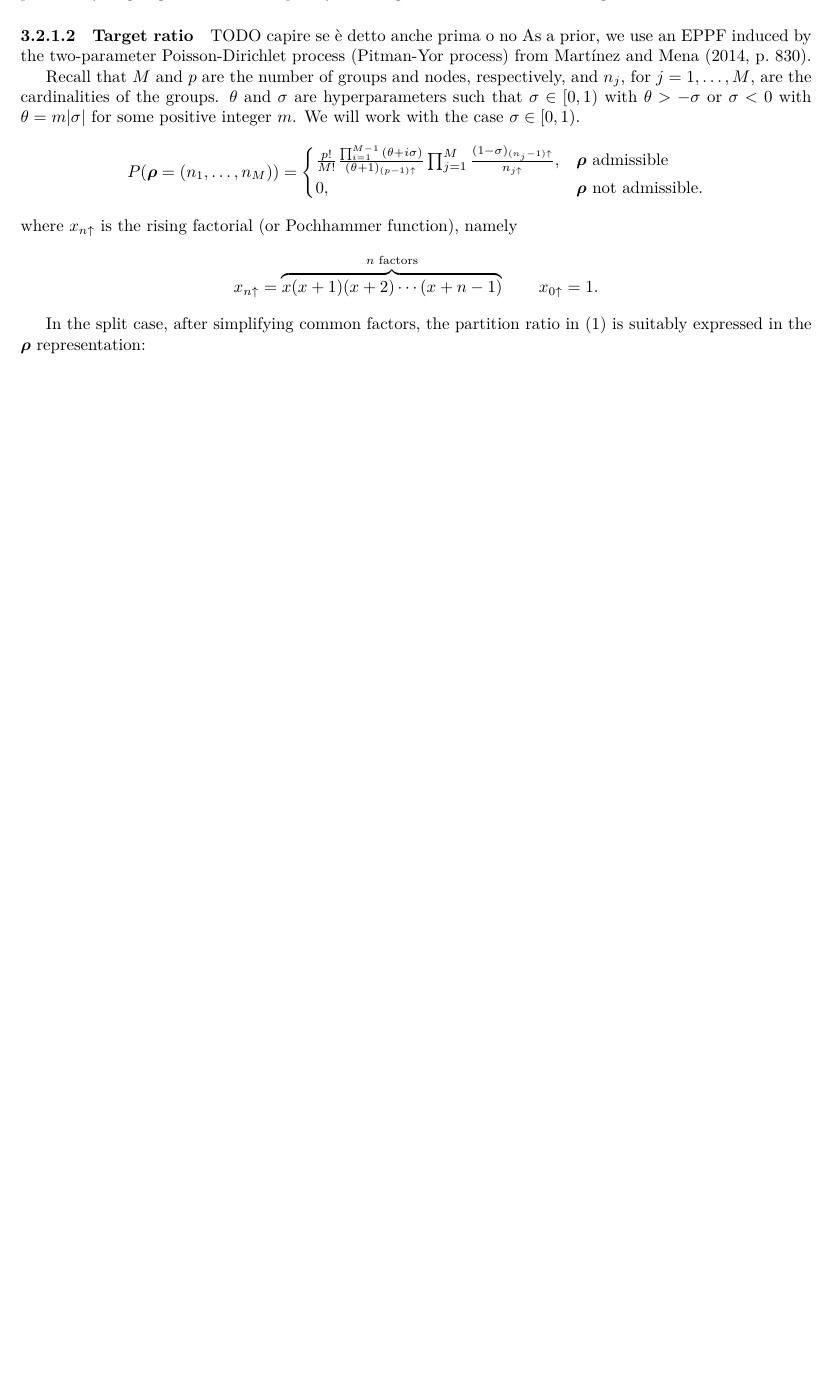
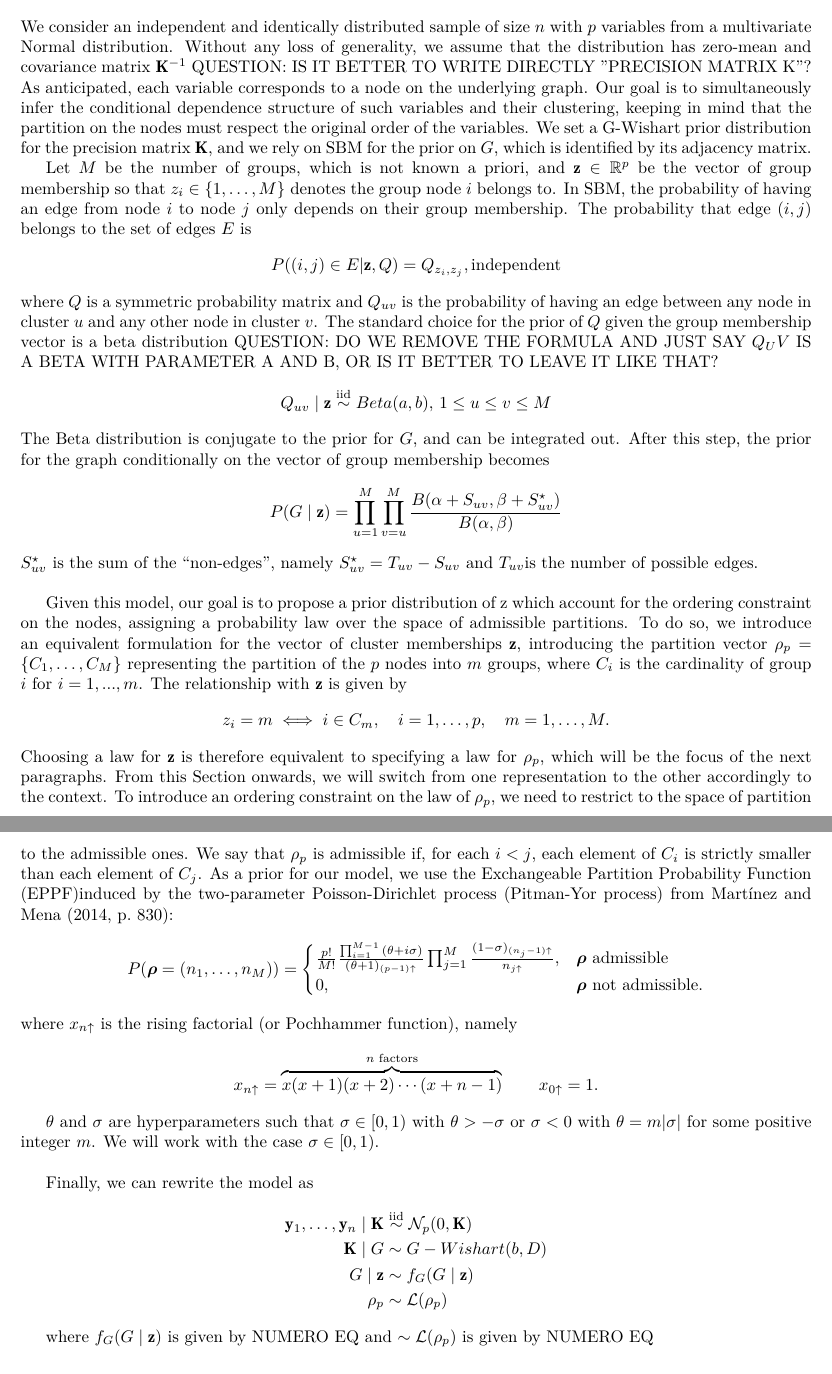
Before and after one commit to teobucci/bayesian-statistics-project, a LaTeX paper (report/main.tex, which reads report/content.tex): part of page 5 of 9 before the commit and two parts of pages 3 and 4 of 10 after it, the two joined at a grey line, cut at the place of the change, the shorter picture padded with empty space. Compiled offline with XeLaTeX.

Commit message:
Updating the model paragraph +

```diff
--- a/report/content.tex
+++ b/report/content.tex
@@ -19,8 +19,61 @@ In this project, we propose a flexible prior that allows us to infer a block-str
 In the next two sections, we introduce the proposed model and describe the sampling strategy, which relies on a two-block Gibbs sampler to update the graph and the partition. Then, we present the main results of our simulations. Finally, we perform a critical analysis of our results and discuss the limitations of the current work while also identifying potential directions for future investigation.
 
 
+%THE MODEL---------------------------------------------------------------
+\section{Proposed Model}
 
-\section{Proposed Model}
+We consider an independent and identically distributed sample of size $n$ with $p$ variables from a multivariate Normal distribution. Without any loss of generality, we assume that the distribution has zero-mean and covariance matrix $\mathbf{K}^{-1}$ QUESTION: IS IT BETTER TO WRITE DIRECTLY "PRECISION MATRIX K"? As anticipated, each variable corresponds to a node on the underlying graph. Our goal is to simultaneously infer the conditional dependence structure of such variables and their clustering, keeping in mind that the partition on the nodes must respect the original order of the variables. We set a G-Wishart prior distribution for the precision matrix $\mathbf{K}$, and we rely on SBM for the prior on $G$, which is identified by its adjacency matrix.
+
+%SBM
+Let $M$ be the number of groups, which is not known a priori, and $\mathbf{z} \in \mathbb{R}^p$ be the vector of group membership so that $z_i \in \left \{1,\ldots,M \right \}$ denotes the group node $i$ belongs to. In SBM, the probability of having an edge from node $i$ to node $j$ only depends on their group membership. The probability that edge $(i,j)$ belongs to the set of edges $E$ is
+\begin{align*}
+P((i,j)\in E|\mathbf{z},Q)=Q_{z_i,z_j}, \text{independent}
+\end{align*}
+where $Q$ is a symmetric probability matrix and $Q_{uv}$ is the probability of having an edge between any node in cluster $u$ and any other node in cluster $v$. The standard choice for the prior of $Q$ given the group membership vector is a beta distribution QUESTION: DO WE REMOVE THE FORMULA AND JUST SAY $Q_UV$ IS A BETA WITH PARAMETER A AND B, OR IS IT BETTER TO LEAVE IT LIKE THAT?
+\begin{align*}
+    Q_{uv} \mid \mathbf{z} & \overset{\mathrm{iid}}{\sim} Beta(a,b),\, 1\leq u \leq v \leq M
+\end{align*}
+The Beta distribution is conjugate to the prior for $G$, and can be integrated out. After this step, the prior for the graph conditionally on the vector of group membership becomes
+\[
+    P(G\mid \mathbf{z})
+    =
+    \prod_{u=1}^{M}\prod_{v=u}^{M}
+    \frac{B(\alpha + S_{uv}, \beta+ S^{\star}_{uv})}{B(\alpha,\beta)}
+\]
+$S^{\star}_{uv}$ is the sum of the ``non-edges'', namely $S^{\star}_{uv} = T_{uv} - S_{uv}$ and $T_{uv}$is the number of possible edges. \\
+
+%Sezione changepoint prior
+Given this model, our goal is to propose a prior distribution of z which account for the ordering constraint on the nodes, assigning a probability law over the space of admissible partitions. To do so, we introduce an equivalent formulation for the vector of cluster memberships $\mathbf{z}$, introducing the partition vector $\rho_p=\{C_1,\ldots,C_M\}$ representing the partition of the $p$ nodes into $m$ groups, where $C_i$ is the cardinality of group $i$ for $i=1,...,m$. The relationship with $\mathbf{z}$ is given by
+\[
+z_i=m \iff i \in C_m, \quad i=1, \ldots, p, \quad m=1, \ldots, M.
+\]
+Choosing a law for $\mathbf{z}$ is therefore equivalent to specifying a law for $\rho_p$, which will be the focus of the next paragraphs. From this Section onwards, we will switch from one representation to the other accordingly to the context. To introduce an ordering constraint on the law of $\rho_p$, we need to restrict to the space of partition to the admissible ones.
+We say that $\rho_p$ is admissible if, for each $i<j$, each element of $C_i$ is strictly smaller than each element of $C_j$.
+As a prior for our model, we use the Exchangeable Partition Probability Function (EPPF)induced by the two-parameter Poisson-Dirichlet process (Pitman-Yor process) from \textcite[830]{martinezNonparametricChangePoint2014}:
+\[
+    P(\bm{\rho} = (n_1, \ldots, n_M))
+    =
+    \begin{cases}
+        \frac{p!}{M!} \frac{ \prod_{i=1}^{M-1}{(\theta +i\sigma)} }{(\theta+1)_{(p-1)\uparrow}} \prod_{j=1}^{M}{\frac{(1-\sigma)_{(n_{j}-1)\uparrow}}{n_{j\uparrow}} }, & \bm{\rho} \text{ admissible}\\
+                0, & \bm{\rho} \text{ not admissible.}
+    \end{cases}
+\]
+where $x_{n\uparrow}$ is the rising factorial (or Pochhammer function), namely
+\begin{equation*}
+x_{n\uparrow} = \overbrace{x(x+1)(x+2)\cdots(x+n-1)}^{n\text{ factors}} \qquad x_{0\uparrow}=1.
+\end{equation*}
+
+$\theta$ and $\sigma$ are hyperparameters such that $\sigma\in[0,1)$ with $\theta>-\sigma$ or $\sigma<0$ with $\theta=m|\sigma|$ for some positive integer $m$. We will work with the case $\sigma\in[0,1)$.\\
+
+Finally, we can rewrite the model as
+ \begin{align*}
+    \mathbf{y}_1,\ldots,\mathbf{y}_n \mid \mathbf{K} & \overset{\mathrm{iid}}{\sim} \mathcal{N}_p(0,\mathbf{K}) \\
+    \mathbf{K} \mid G & \sim G-Wishart(b,D) \\
+    G \mid \mathbf{z} & \sim f_G(G\mid\mathbf{z})\\
+    \rho_p & \sim \mathcal{L}(\rho_p)
+\end{align*}
+
+where $f_G(G\mid\mathbf{z})$ is given by NUMERO EQ and $\sim \mathcal{L}(\rho_p)$ is given by NUMERO EQ
 
 
 \section{Sampling strategy}
@@ -132,26 +185,10 @@ The proposal ratio in \eqref{eq:alphaaccept} becomes
     \frac{\frac{d_{i}^{(t)}}{d^{\star}+d_{i}^{(t)}}}{\frac{a_{i}^{(t)}}{a^{\star}}}
 \]
 The first term is the ratio of the probabilities of choosing one move over the other. In the second ratio we have at the denominator the probability of choosing exactly the node $i$ for the split, at the numerator the probability of going back after the split  by choosing the same node $i$ for a merge.
+
 \paragraph{Target ratio}
-TODO capire se è detto anche prima o no
-As a prior, we use an EPPF induced by the two-parameter Poisson-Dirichlet process (Pitman-Yor process) from \textcite[830]{martinezNonparametricChangePoint2014}.
+MODIFICATO DA FLAVIA, HO SPOSTATO SOPRA
 
-Recall that $M$ and $p$ are the number of groups and nodes, respectively, and $n_{j}$, for $j=1,\ldots,M$, are the cardinalities of the groups.
-$\theta$ and $\sigma$ are hyperparameters such that $\sigma\in[0,1)$ with $\theta>-\sigma$ or $\sigma<0$ with $\theta=m|\sigma|$ for some positive integer $m$. We will work with the case $\sigma\in[0,1)$.
-\[
-    P(\bm{\rho} = (n_1, \ldots, n_M))
-    =
-    \begin{cases}
-        \frac{p!}{M!} \frac{ \prod_{i=1}^{M-1}{(\theta +i\sigma)} }{(\theta+1)_{(p-1)\uparrow}} \prod_{j=1}^{M}{\frac{(1-\sigma)_{(n_{j}-1)\uparrow}}{n_{j\uparrow}} }, & \bm{\rho} \text{ admissible}\\
-                0, & \bm{\rho} \text{ not admissible.}
-    \end{cases}
-\]
-where $x_{n\uparrow}$ is the rising factorial (or Pochhammer function), namely
-\begin{equation*}
-x_{n\uparrow} = \overbrace{x(x+1)(x+2)\cdots(x+n-1)}^{n\text{ factors}} \qquad x_{0\uparrow}=1.
-\end{equation*}
-
-In the split case, after simplifying common factors, the partition ratio in \eqref{eq:alphaaccept} is suitably expressed in the $\bm{\rho}$ representation:
 
 \begin{equation*}
     \frac{P(\bm{z}')}{P(\bm{z})}
```
Also changed, not shown: report/content.tex (2 more changed lines).
